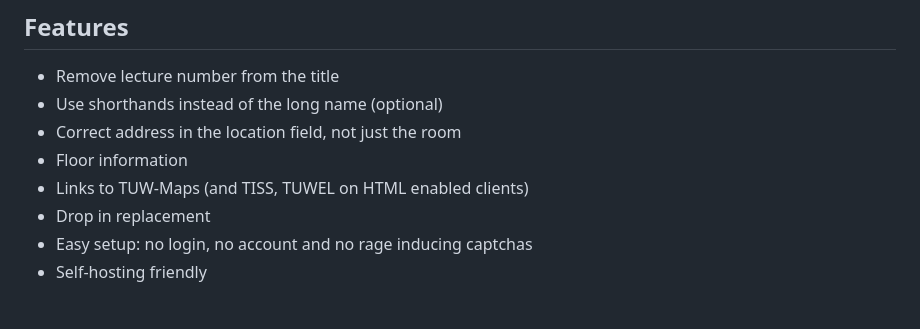
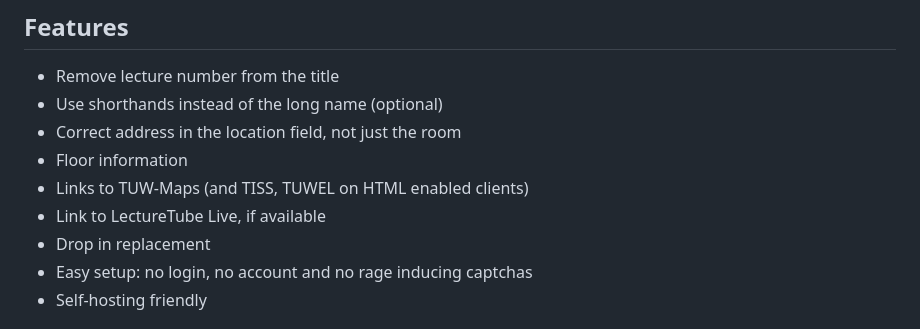
Before and after one commit to flofriday/better-tiss-calendar, a Markdown page: README.md, the part around the change. GitHub-like rendering.

Commit message:
Add LectureTube to list of features in README

```diff
--- a/README.md
+++ b/README.md
@@ -14,6 +14,7 @@ events and enriching them with useful information.
 - Correct address in the location field, not just the room
 - Floor information
 - Links to TUW-Maps (and TISS, TUWEL on HTML enabled clients)
+- Link to LectureTube Live, if available
 - Drop in replacement
 - Easy setup: no login, no account and no rage inducing captchas
 - Self-hosting friendly
```
